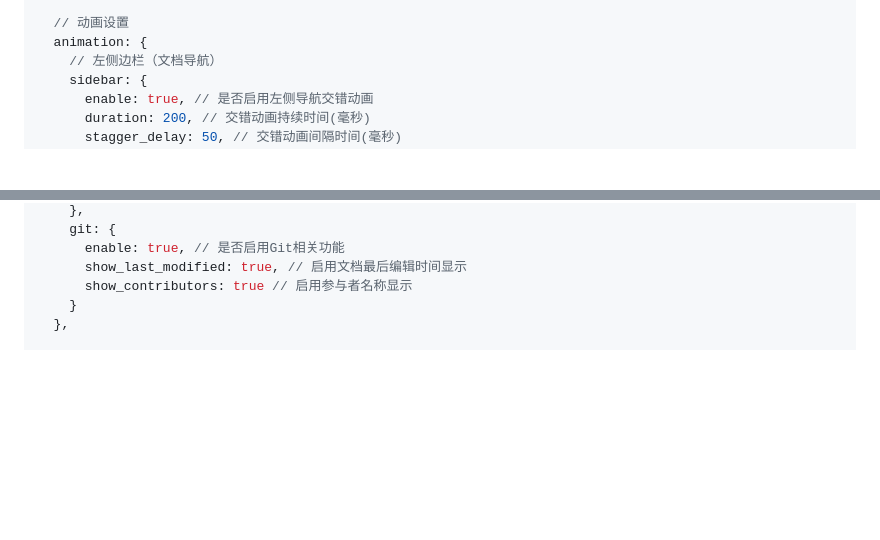
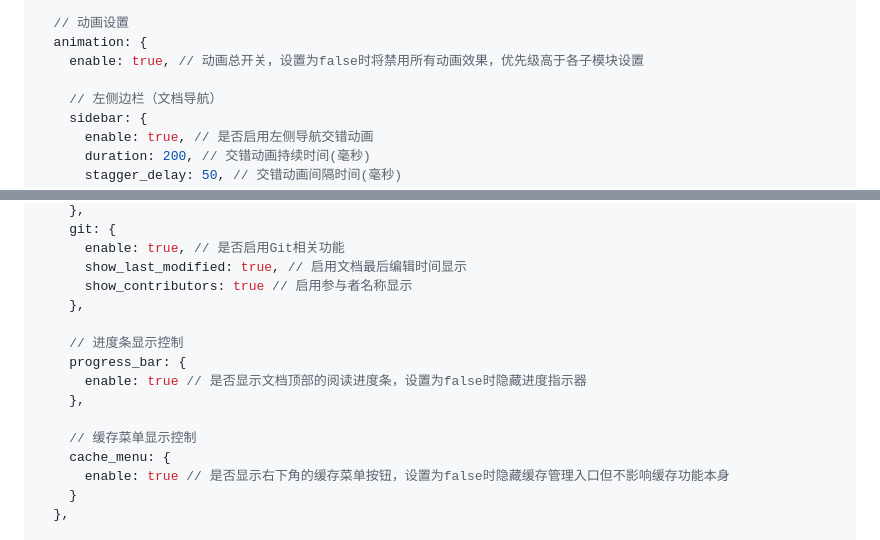
Before and after one commit to LoosePrince/EasyDocument, a Markdown page: data/配置详解/README.md, 2 parts joined by grey strips. Rendered like a GitHub page; blank space fills up the shorter version.

```diff
--- a/data/配置详解/README.md
+++ b/data/配置详解/README.md
@@ -50,6 +50,8 @@ const config = {
 
   // 动画设置
   animation: {
+    enable: true, // 动画总开关，设置为false时将禁用所有动画效果，优先级高于各子模块设置
+
     // 左侧边栏（文档导航）
     sidebar: {
       enable: true, // 是否启用左侧导航交错动画
@@ -178,6 +180,16 @@ const config = {
       enable: true, // 是否启用Git相关功能
       show_last_modified: true, // 启用文档最后编辑时间显示
       show_contributors: true // 启用参与者名称显示
+    },
+
+    // 进度条显示控制
+    progress_bar: {
+      enable: true // 是否显示文档顶部的阅读进度条，设置为false时隐藏进度指示器
+    },
+
+    // 缓存菜单显示控制
+    cache_menu: {
+      enable: true // 是否显示右下角的缓存菜单按钮，设置为false时隐藏缓存管理入口但不影响缓存功能本身
     }
   },
 
```
Also changed, not shown: data/配置详解/动画参数.md (+34 -0 lines), data/配置详解/文档与插件.md (+85 -1 lines).
